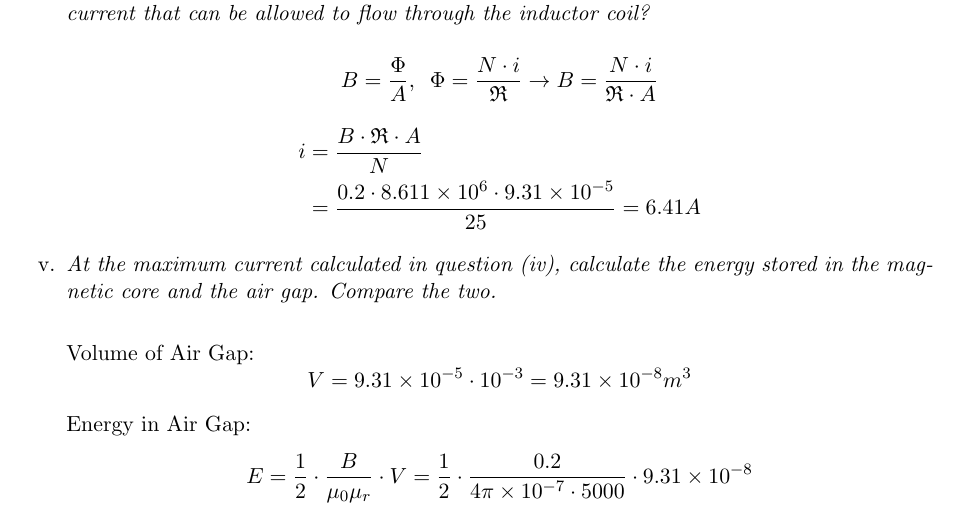
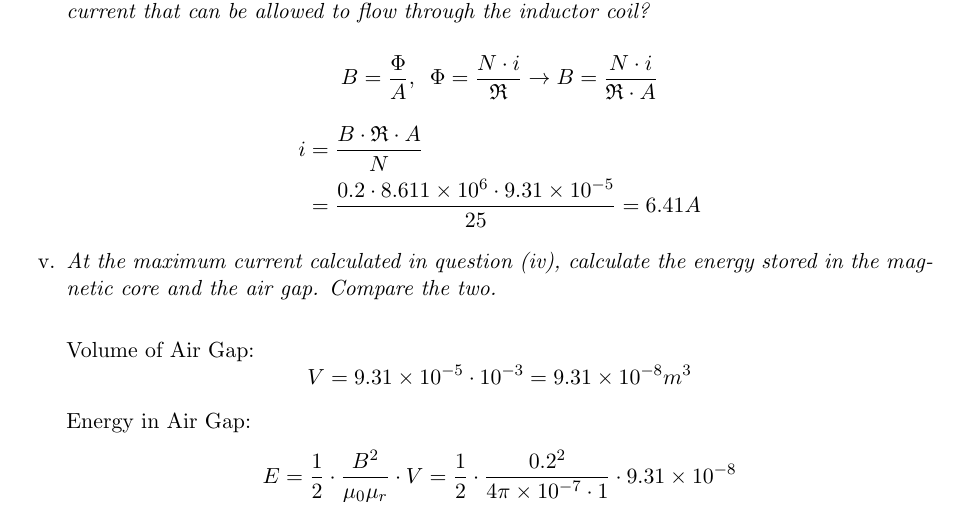
Before and after one commit to Niels-Clayton/Uni-Notes, a LaTeX document (Tri 2/ECEN405/assigment_2/Assignement 2.tex): part of page 2 of 4, cut so that both start at the same text. Compiled offline with pdfLaTeX.

Commit message:
updated 405

```diff
--- a/Tri 2/ECEN405/assigment_2/Assignement 2.tex
+++ b/Tri 2/ECEN405/assigment_2/Assignement 2.tex
@@ -127,7 +127,7 @@
 
     Energy in Air Gap:
     \begin{align*}
-        E &= \frac{1}{2}\cdot \frac{B}{\mu_0 \mu_r}\cdot V = \frac{1}{2} \cdot\frac{0.2}{4\pi\times10^{-7}\cdot 5000}\cdot 9.31\times10^{-8}\\
+        E &= \frac{1}{2}\cdot \frac{B^2}{\mu_0 \mu_r}\cdot V = \frac{1}{2} \cdot\frac{0.2^2}{4\pi\times10^{-7}\cdot 1}\cdot 9.31\times10^{-8}\\
         &= 1.482\times 10^{-3}J
     \end{align*}
 
```
Also changed, not shown: Tri 2/ECEN405/assigment_2/Assignement 2.pdf.
